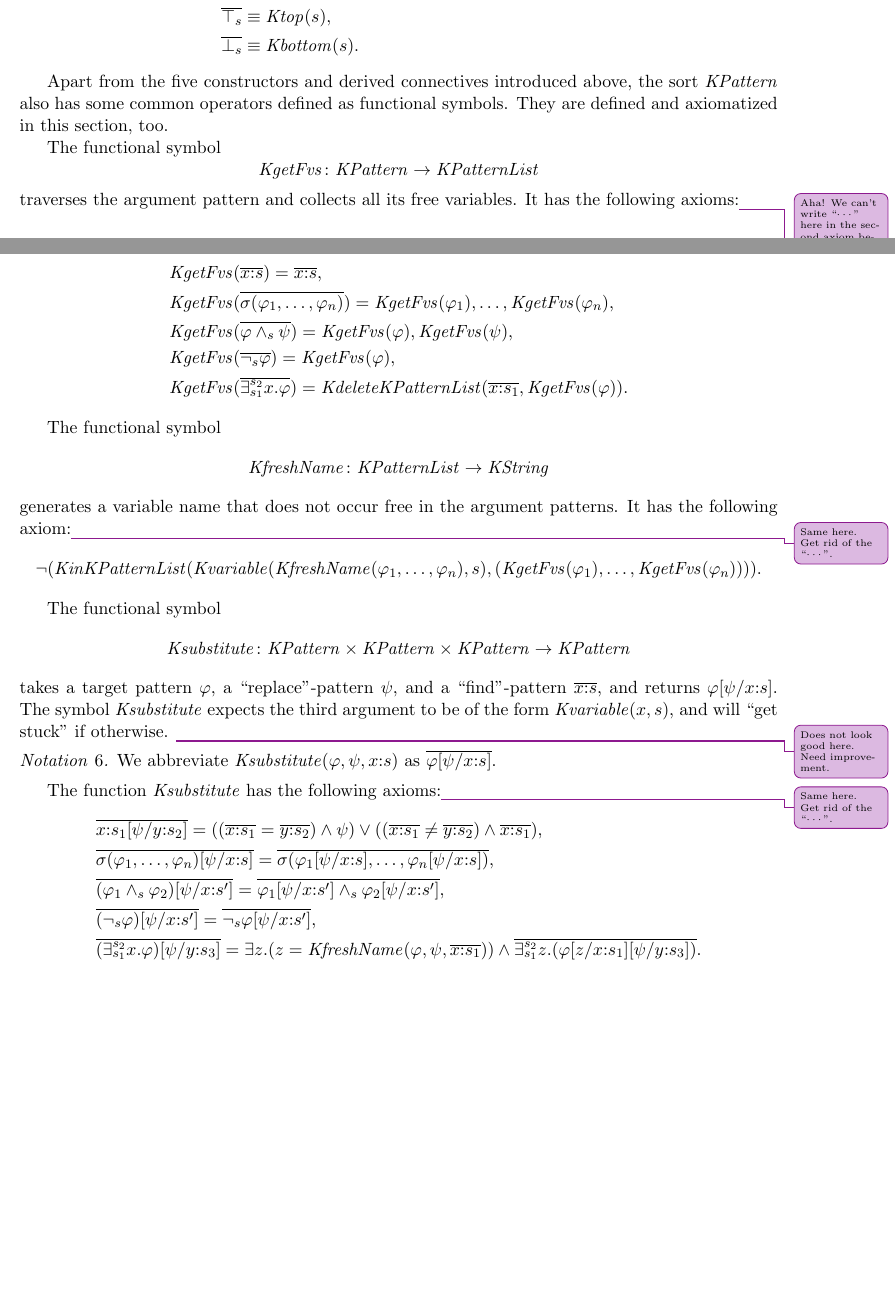
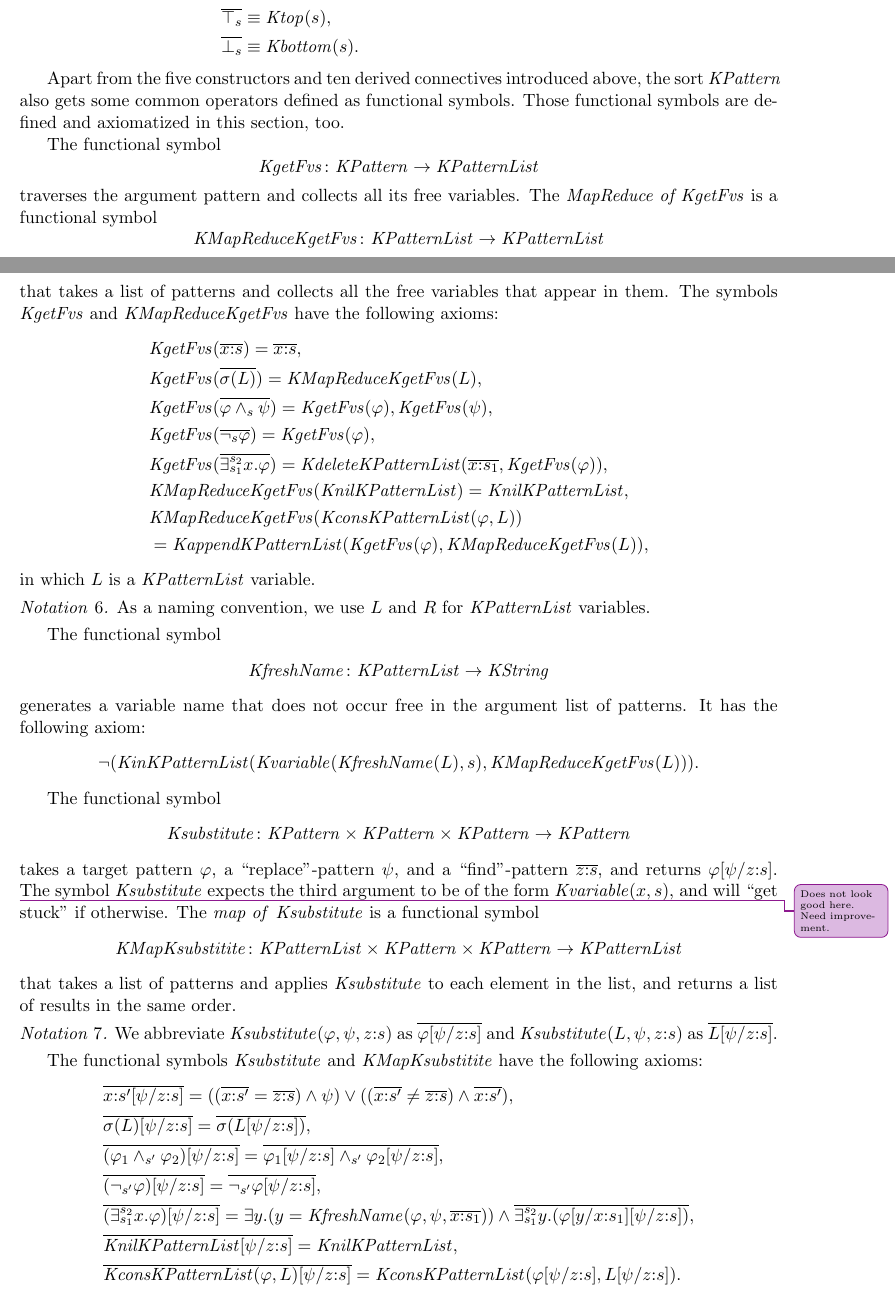
Before and after one commit to runtimeverification/haskell-backend, a LaTeX document (docs/semantics-of-k.tex): two parts of pages 8 and 9 of 23, joined at a grey line, cut so that both start at the same text, the shorter picture padded with empty space. Compiled offline with pdfLaTeX.

Commit message:
Get rid of the dot dot dot

```diff
--- a/docs/semantics-of-k.tex
+++ b/docs/semantics-of-k.tex
@@ -205,6 +201,7 @@
   \newcommand{\kbottom}{\bot}
 
   \newcommand{\KgetFvs}{\mathit{KgetFvs}}
+  \newcommand{\KMapReduceKgetFvs}{\mathit{KMapReduceKgetFvs}}
   \newcommand{\KfreshName}{\mathit{KfreshName}}
 
   \newcommand{\KSignature}{\mathit{KSignature}}
@@ -214,6 +211,7 @@
   \newcommand{\KgetSort}{\mathit{KgetSort}}
   \newcommand{\KisSort}{\mathit{KisSort}}
   \newcommand{\Ksubstitute}{\mathit{Ksubstitute}}
+  \newcommand{\KMapKsubstitite}{\mathit{KMapKsubstitite}}
 
   \newcommand{\KTheory}{\mathit{KTheory}}
   \newcommand{\Ktheory}{\mathit{Ktheory}}
@@ -799,55 +799,75 @@ Functional symbols that do not belong to the five constructors of $\KPattern$ ar
 	\end{align*}
 \end{notation}
 
-Apart from the five constructors and derived connectives introduced above, the sort $\KPattern$ also has some common operators defined as functional symbols.
-They are defined and axiomatized in this section, too.
+Apart from the five constructors and ten derived connectives introduced above, the sort $\KPattern$ also gets some common operators defined as functional symbols.
+Those functional symbols are defined and axiomatized in this section, too.
 
 The functional symbol
 $$\KgetFvs \colon \KPattern \to \KPatternList$$
 traverses the argument pattern and collects all its free variables.
-It has the following axioms:\improvement{Aha! We can't write ``$\cdots$'' here in the second axiom because we want to make $\Kfinite$ a finite theory. Not only here, but also some places in later sections. I know how to get rid of it. }
+The \emph{MapReduce of $\KgetFvs$} is a functional symbol
+$$ \KMapReduceKgetFvs \colon \KPatternList \to \KPatternList $$
+that takes a list of patterns and collects all the free variables that appear in them.
+The symbols $\KgetFvs$ and $\KMapReduceKgetFvs$ have the following axioms:
 \begin{align*}
   & \KgetFvs(\overline{x \cln s}) = \overline{x \cln s},
   \\
-  & \KgetFvs(\overline{\sigma(\varphi_1, \dots, \varphi_n)}) = \KgetFvs(\varphi_1), \dots, \KgetFvs(\varphi_n),
+  & \KgetFvs(\overline{\sigma(L)}) = \KMapReduceKgetFvs(L),
   \\
   & \KgetFvs(\overline{\varphi \kand_s \psi}) = \KgetFvs(\varphi), \KgetFvs(\psi),
   \\
   & \KgetFvs(\overline{\knot_s \varphi}) = \KgetFvs(\varphi),
   \\
-  & \KgetFvs(\overline{\kexists_{s_1}^{s_2} x . \varphi}) = \KdeleteKPatternList(\overline{x \cln s_1}, \KgetFvs(\varphi)).
+  & \KgetFvs(\overline{\kexists_{s_1}^{s_2} x . \varphi}) = \KdeleteKPatternList(\overline{x \cln s_1}, \KgetFvs(\varphi)),
+  \\
+  & \KMapReduceKgetFvs(\KnilKPatternList) = \KnilKPatternList,
+  \\
+  & \KMapReduceKgetFvs(\KconsKPatternList(\varphi, L))
+  \\
+  & = \KappendKPatternList(\KgetFvs(\varphi), \KMapReduceKgetFvs(L)),
 \end{align*}
+in which $L$ is a $\KPatternList$ variable.
+
+\begin{notation}
+	As a naming convention, we use $L$ and $R$ for $\KPatternList$ variables.
+\end{notation}
 
 The functional symbol
 $$\KfreshName \colon \KPatternList \to \KString$$
-generates a variable name that does not occur free in the argument patterns.
-It has the following axiom:\improvement{Same here. Get rid of the ``$\cdots$''.}
+generates a variable name that does not occur free in the argument list of patterns.
+It has the following axiom:
 \begin{align*}
-\neg(\KinKPatternList(\Kvariable(\KfreshName(\varphi_1,\dots,\varphi_n), s), (\KgetFvs(\varphi_1),\dots,\KgetFvs(\varphi_n)))).
+\neg(\KinKPatternList(\Kvariable(\KfreshName(L), s), \KMapReduceKgetFvs(L))).
 \end{align*}
 
 The functional symbol
 $$\Ksubstitute \colon \KPattern \times \KPattern \times \KPattern \to \KPattern$$
-takes a target pattern $\varphi$, a ``replace''-pattern $\psi$, and a ``find''-pattern $\overline{x \cln s}$, and returns $\varphi[\psi / x \cln s]$.
-The symbol $\Ksubstitute$ expects the third argument to be of the form $\Kvariable(x, s)$, and will ``get stuck'' if otherwise.
-\improvement{Does not look good here. Need improvement.}
+takes a target pattern $\varphi$, a ``replace''-pattern $\psi$, and a ``find''-pattern $\overline{z \cln s}$, and returns $\varphi[\psi / z \cln s]$.
+\improvement{Does not look good here. Need improvement.}The symbol $\Ksubstitute$ expects the third argument to be of the form $\Kvariable(x, s)$, and will ``get stuck'' if otherwise.
+The \emph{map of} $\Ksubstitute$ is a functional symbol
+$$ \KMapKsubstitite \colon \KPatternList \times \KPattern \times \KPattern \to \KPatternList $$
+that takes a list of patterns and applies $\Ksubstitute$ to each element in the list, and returns a list of results in the same order.
 
 \begin{notation}
-	We abbreviate $\Ksubstitute(\varphi, \psi, x \cln s)$ as
-	$\overline{\varphi[\psi / x \cln s]}$.
+	We abbreviate $\Ksubstitute(\varphi, \psi, z \cln s)$ as
+	$\overline{\varphi[\psi / z \cln s]}$ and $\Ksubstitute(L, \psi, z \cln s)$ as $\overline{L[\psi / z \cln s]}$.
 \end{notation}
 
-The function $\Ksubstitute$ has the following axioms:\improvement{Same here. Get rid of the ``$\cdots$''.}
+The functional symbols $\Ksubstitute$ and $\KMapKsubstitite$ have the following axioms:
 \begin{align*}
-  & \overline{x \cln s_1 [\psi / y \cln s_2]} = ((\overline{x \cln s_1} = \overline{y \cln s_2}) \wedge \psi) \vee ((\overline{x \cln s_1} \neq \overline{y \cln s_2}) \wedge \overline{x \cln s_1}),
-  \\
-  & \overline{\sigma(\varphi_1, \dots, \varphi_n) [\psi / x \cln s]} = \overline{\sigma(\varphi_1[\psi / x \cln s], \dots, \varphi_n[\psi / x \cln s])},
-  \\
-  & \overline{(\varphi_1 \wedge_s \varphi_2) [\psi / x \cln s']} = \overline{\varphi_1[\psi / x \cln s'] \wedge_s \varphi_2[\psi / x \cln s']},
-  \\
-  & \overline{(\neg_s \varphi)[\psi / x \cln s']} = \overline{\neg_s \varphi[\psi / x \cln s']},
-  \\
-  & \overline{(\kexists_{s_1}^{s_2}x . \varphi)[\psi/y \cln s_3]} = \exists z . (z = \KfreshName(\varphi, \psi, \overline{x \cln s_1})) \wedge \overline{\kexists_{s_1}^{s_2} z . (\varphi[z/x \cln s_1][\psi/y \cln s_3])}.
+  & \overline{x \cln s' [\psi / z \cln s]} = ((\overline{x \cln s'} = \overline{z \cln s}) \wedge \psi) \vee ((\overline{x \cln s'} \neq \overline{z \cln s}) \wedge \overline{x \cln s'}),
+  \\
+  & \overline{\sigma(L) [\psi / z \cln s]} = \overline{\sigma(L[\psi / z \cln s])},
+  \\
+  & \overline{(\varphi_1 \wedge_{s'} \varphi_2) [\psi / z \cln s]} = \overline{\varphi_1[\psi / z \cln s] \wedge_{s'} \varphi_2[\psi / z \cln s]},
+  \\
+  & \overline{(\neg_{s'} \varphi)[\psi / z \cln s]} = \overline{\neg_{s'} \varphi[\psi / z \cln s]},
+  \\
+  & \overline{(\kexists_{s_1}^{s_2}x . \varphi)[\psi/z \cln s]} = \exists y . (y = \KfreshName(\varphi, \psi, \overline{x \cln s_1})) \wedge \overline{\kexists_{s_1}^{s_2} y . (\varphi[y/x \cln s_1][\psi/z \cln s])},
+  \\
+  & \overline{\KnilKPatternList[\psi / z \cln s]} = \KnilKPatternList,
+  \\
+  & \overline{\KconsKPatternList(\varphi, L)[\psi / z \cln s]} = \KconsKPatternList(\varphi[\psi / z \cln s], L[\psi / z \cln s]).
 \end{align*}
 
 \subsection{Finite Matching Logic Signatures}
```
Also changed, not shown: docs/semantics-of-k.tex (63 more changed lines).
